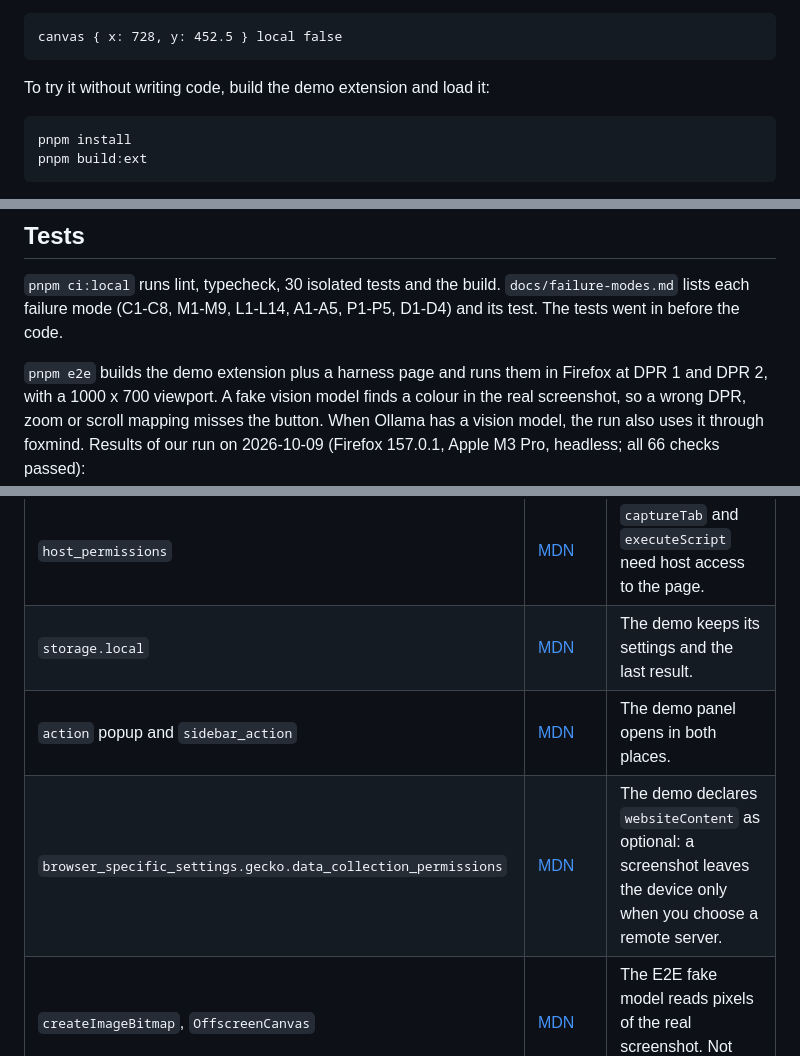
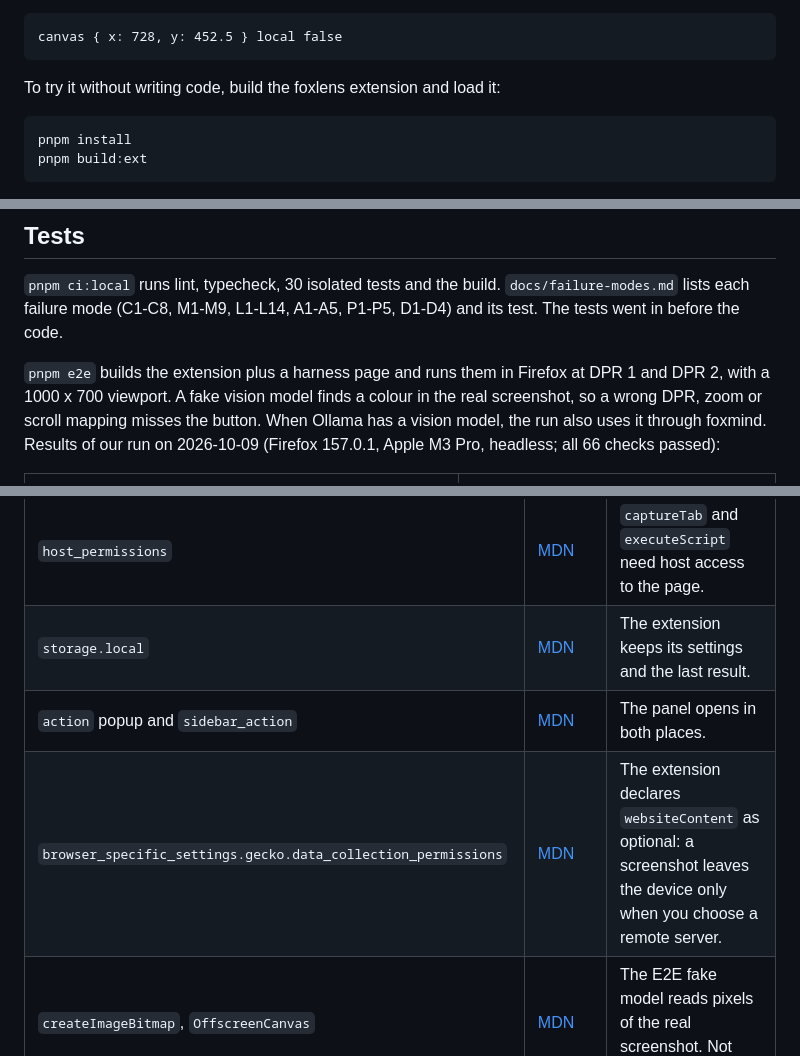
Before and after one commit to pooriaarab/foxlens, a Markdown page: README.md, 3 parts joined by grey strips. Drawn GitHub-style.

Commit message:
Call the add-on the extension, not a demo
The add-on is now a public AMO listing, so the README must not call it
a demo.

````diff
--- a/README.md
+++ b/README.md
@@ -59,7 +59,7 @@ button:
 canvas { x: 728, y: 452.5 } local false
 ```
 
-To try it without writing code, build the demo extension and load it:
+To try it without writing code, build the foxlens extension and load it:
 
 ```bash
 pnpm install
@@ -217,7 +217,7 @@ if (hit.found && hit.control) await act(tabId, hit.control, { op: "click" }, pag
 `docs/failure-modes.md` lists each failure mode (C1-C8, M1-M9, L1-L14, A1-A5,
 P1-P5, D1-D4) and its test. The tests went in before the code.
 
-`pnpm e2e` builds the demo extension plus a harness page and runs them in
+`pnpm e2e` builds the extension plus a harness page and runs them in
 Firefox at DPR 1 and DPR 2, with a 1000 x 700 viewport. A fake vision model
 finds a colour in the real screenshot, so a wrong DPR, zoom or scroll mapping
 misses the button. When Ollama has a vision model, the run also uses it
@@ -257,9 +257,9 @@ and one call stopped at the 5-minute timeout. Use an instruct model.
 | `browser.trial.ml` (`createEngine`, `runEngine`) | No MDN page: [Firefox source docs](https://firefox-source-docs.mozilla.org/toolkit/components/ml/extensions.html) | `trialMLEyes` runs the `image-to-text` task on the device. |
 | `permissions.request` / `permissions.contains` | [MDN](https://developer.mozilla.org/en-US/docs/Mozilla/Add-ons/WebExtensions/API/permissions/request) | Asks for and checks the optional `trialML` permission. |
 | `host_permissions` | [MDN](https://developer.mozilla.org/en-US/docs/Mozilla/Add-ons/WebExtensions/manifest.json/host_permissions) | `captureTab` and `executeScript` need host access to the page. |
-| `storage.local` | [MDN](https://developer.mozilla.org/en-US/docs/Mozilla/Add-ons/WebExtensions/API/storage/local) | The demo keeps its settings and the last result. |
-| `action` popup and `sidebar_action` | [MDN](https://developer.mozilla.org/en-US/docs/Mozilla/Add-ons/WebExtensions/manifest.json/sidebar_action) | The demo panel opens in both places. |
-| `browser_specific_settings.gecko.data_collection_permissions` | [MDN](https://developer.mozilla.org/en-US/docs/Mozilla/Add-ons/WebExtensions/manifest.json/browser_specific_settings) | The demo declares `websiteContent` as optional: a screenshot leaves the device only when you choose a remote server. |
+| `storage.local` | [MDN](https://developer.mozilla.org/en-US/docs/Mozilla/Add-ons/WebExtensions/API/storage/local) | The extension keeps its settings and the last result. |
+| `action` popup and `sidebar_action` | [MDN](https://developer.mozilla.org/en-US/docs/Mozilla/Add-ons/WebExtensions/manifest.json/sidebar_action) | The panel opens in both places. |
+| `browser_specific_settings.gecko.data_collection_permissions` | [MDN](https://developer.mozilla.org/en-US/docs/Mozilla/Add-ons/WebExtensions/manifest.json/browser_specific_settings) | The extension declares `websiteContent` as optional: a screenshot leaves the device only when you choose a remote server. |
 | `createImageBitmap`, `OffscreenCanvas` | [MDN](https://developer.mozilla.org/en-US/docs/Web/API/OffscreenCanvas) | The E2E fake model reads pixels of the real screenshot. Not used by the library. |
 
 ## Limits
````
Also changed, not shown: other parts of README.md (+2 -2 lines).
